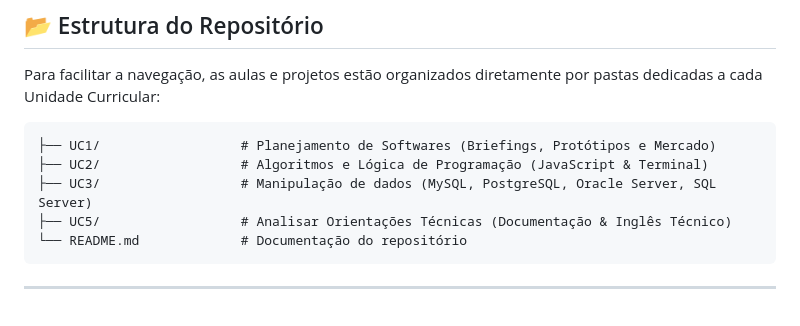
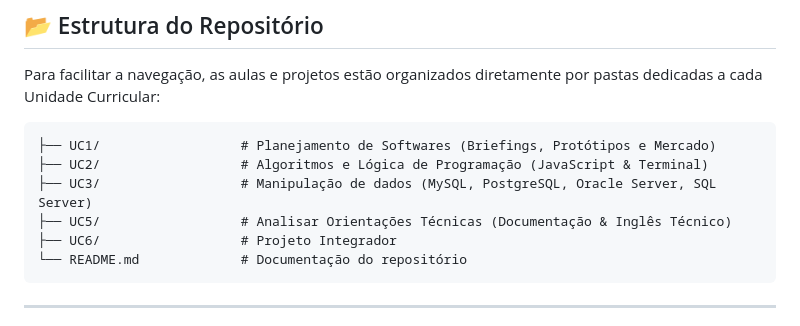
Before and after one commit to vmplayer/TDS-Senac, a Markdown page: README.md, the part around the change. Rendered like a GitHub page.

Commit message:
Add UC6 section for Integrative Project

````diff
--- a/README.md
+++ b/README.md
@@ -20,6 +20,7 @@ Para facilitar a navegação, as aulas e projetos estão organizados diretamente
 ├── UC2/                  # Algoritmos e Lógica de Programação (JavaScript & Terminal)
 ├── UC3/                  # Manipulação de dados (MySQL, PostgreSQL, Oracle Server, SQL Server)
 ├── UC5/                  # Analisar Orientações Técnicas (Documentação & Inglês Técnico)
+├── UC6/                  # Projeto Integrador
 └── README.md             # Documentação do repositório
 ```
 
````
